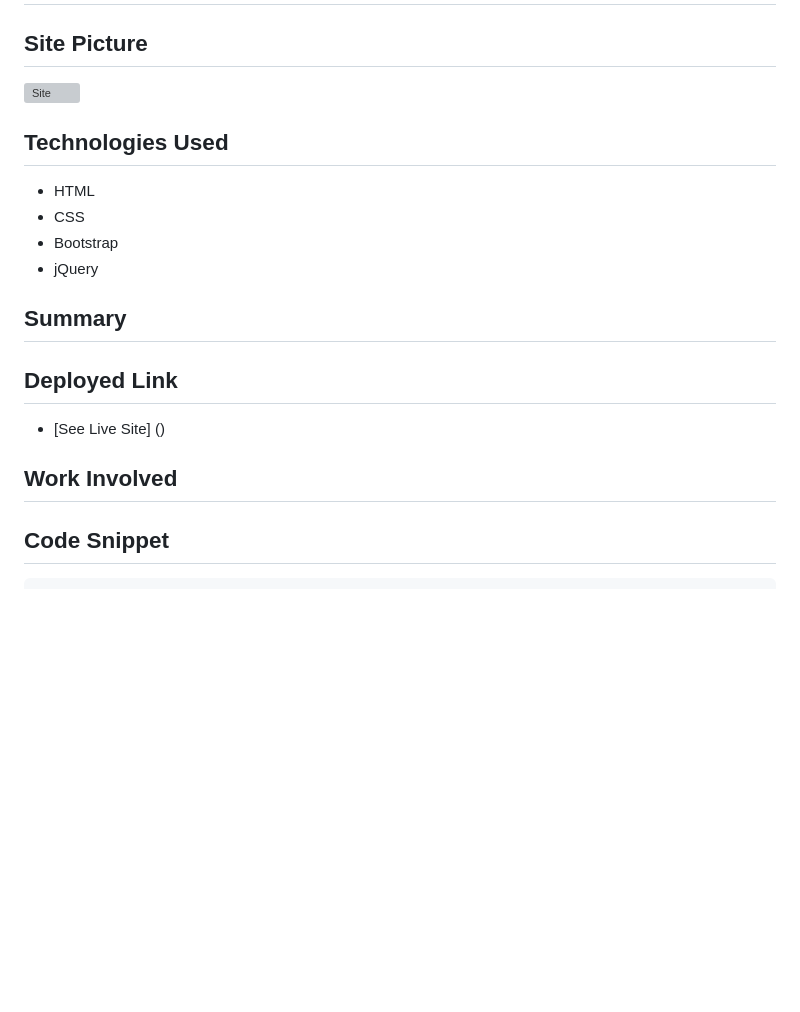
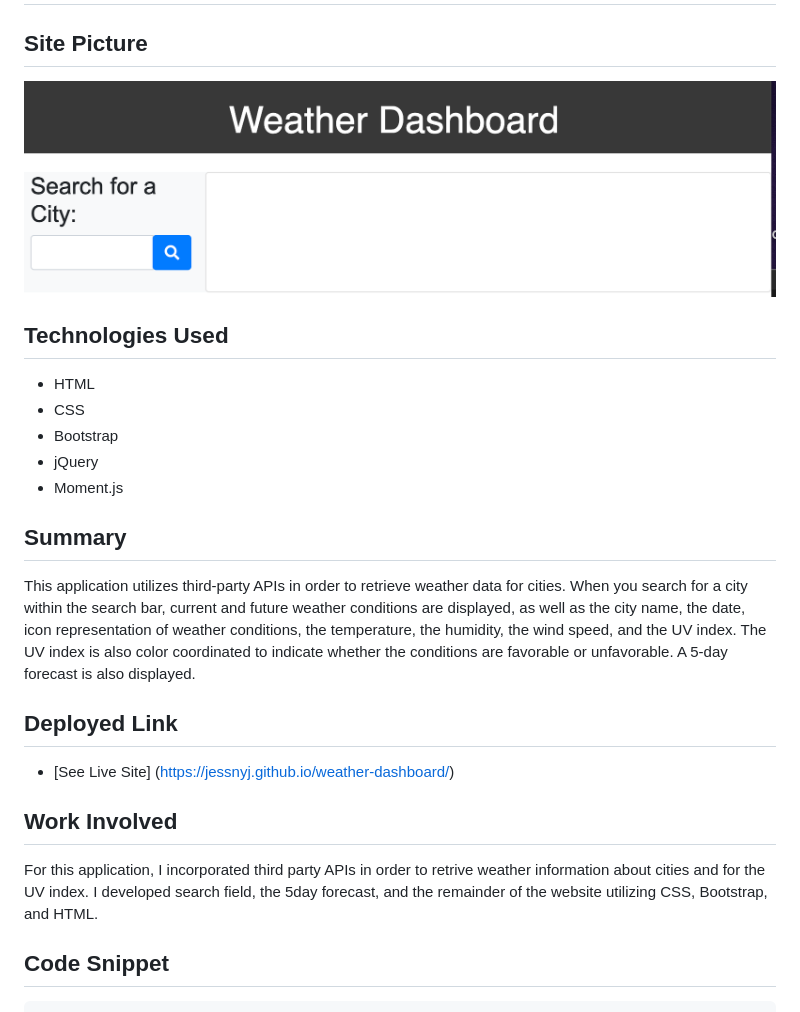
Before and after one commit to jessnyj/weather-dashboard, a Markdown page: README.md, the part around the change printed below. GitHub-like rendering; pictures changed too: Assets/weather-dashboard.png (added); blank space fills up the shorter version; grey boxes are pictures that could not be loaded.

Commit message:
finished readme

````diff
--- a/README.md
+++ b/README.md
@@ -1,7 +1,7 @@
 # weather-dashboard
 
 ## Site Picture
-![Site]()
+![Site](./Assets/weather-dashboard.png)
 
 ## Technologies Used
 
@@ -9,16 +9,18 @@
 * CSS
 * Bootstrap
 * jQuery
+* Moment.js
 
 ## Summary
-
+This application utilizes third-party APIs in order to retrieve
+weather data for cities. When you search for a city within the search bar, current and future weather conditions are displayed, as well as the city name, the date, icon representation of weather conditions, the temperature, the humidity, the wind speed, and the UV index. The UV index is also color coordinated to indicate whether the conditions are favorable or unfavorable. A 5-day forecast is also displayed.
 
 ## Deployed Link
 
-* [See Live Site] ()
+* [See Live Site] (https://jessnyj.github.io/weather-dashboard/)
 
 ## Work Involved
-
+For this application, I incorporated third party APIs in order to retrive weather information about cities and for the UV index. I developed search field, the 5day forecast, and the remainder of the website utilizing CSS, Bootstrap, and HTML.
 
  ## Code Snippet
  ```html
````
Also changed, not shown: other parts of README.md (+10 -1 lines), 2 other files.
